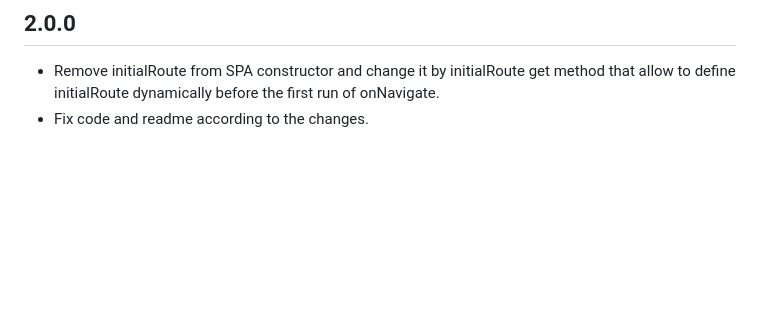
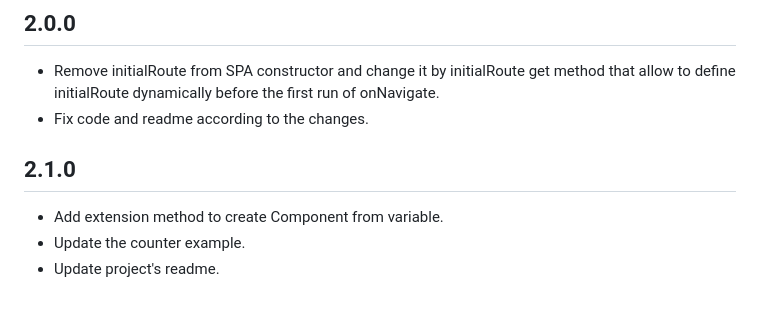
Before and after one commit to aymentoumi/tilde, a Markdown page: CHANGELOG.md, the part around the change. Rendered like a GitHub page; blank space fills up the shorter version.

```diff
--- a/CHANGELOG.md
+++ b/CHANGELOG.md
@@ -19,3 +19,9 @@
 
 - Remove initialRoute from SPA constructor and change it by initialRoute get method that allow to define initialRoute dynamically before the first run of onNavigate.
 - Fix code and readme according to the changes.
+
+## 2.1.0
+
+- Add extension method to create Component from variable.
+- Update the counter example.
+- Update project's readme.
```
Also changed, not shown: README.md (+60 -3 lines), example/capture.gif, 9 other files.
